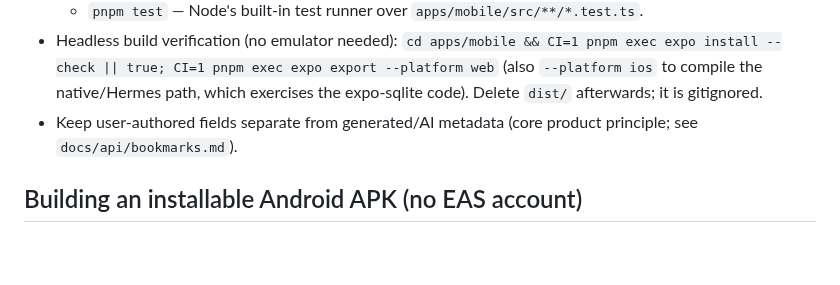
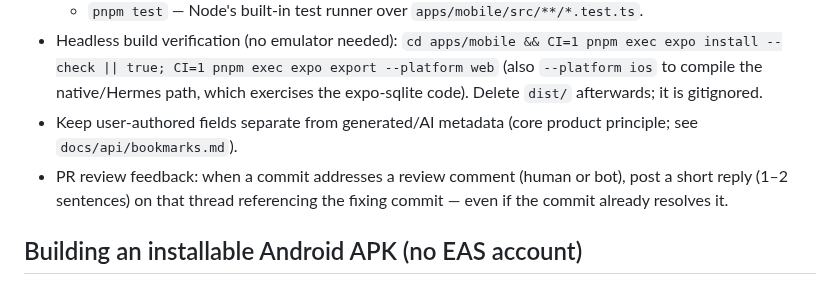
Before and after one commit to stlim0727/stash, a Markdown page: AGENTS.md, the part around the change. Drawn GitHub-style; blank space fills up the shorter version.

Commit message:
docs: require a PR reply when a commit addresses review feedback
Adds a convention: when a commit resolves a review comment, post a short
reply on that thread referencing the fixing commit, even if the commit
already resolves it. Version-controlled mirror of the global rule.

Co-Authored-By: Claude Opus 4.8 (1M context) <noreply@anthropic.com>
Claude-Session: https://claude.ai/code/session_014e5oLJrcqCkDmPrmfD68aV

```diff
--- a/AGENTS.md
+++ b/AGENTS.md
@@ -54,6 +54,7 @@ This file captures the project state and working conventions so any agent (Codex
   - `pnpm test` — Node's built-in test runner over `apps/mobile/src/**/*.test.ts`.
 - Headless build verification (no emulator needed): `cd apps/mobile && CI=1 pnpm exec expo install --check || true; CI=1 pnpm exec expo export --platform web` (also `--platform ios` to compile the native/Hermes path, which exercises the expo-sqlite code). Delete `dist/` afterwards; it is gitignored.
 - Keep user-authored fields separate from generated/AI metadata (core product principle; see `docs/api/bookmarks.md`).
+- PR review feedback: when a commit addresses a review comment (human or bot), post a short reply (1–2 sentences) on that thread referencing the fixing commit — even if the commit already resolves it.
 
 ## Building an installable Android APK (no EAS account)
 
```
